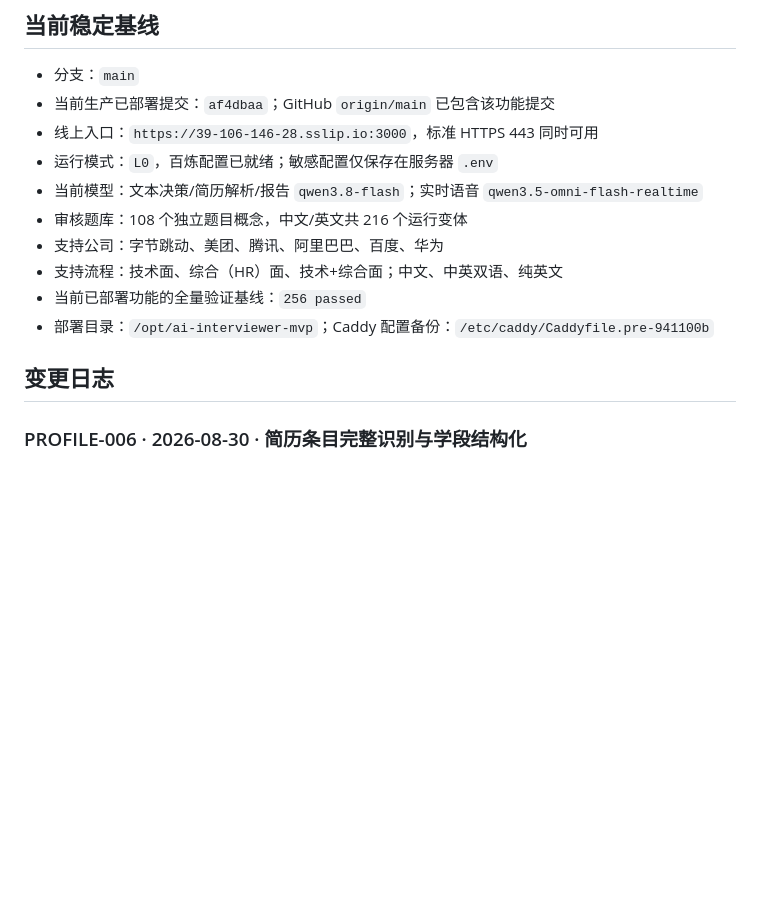
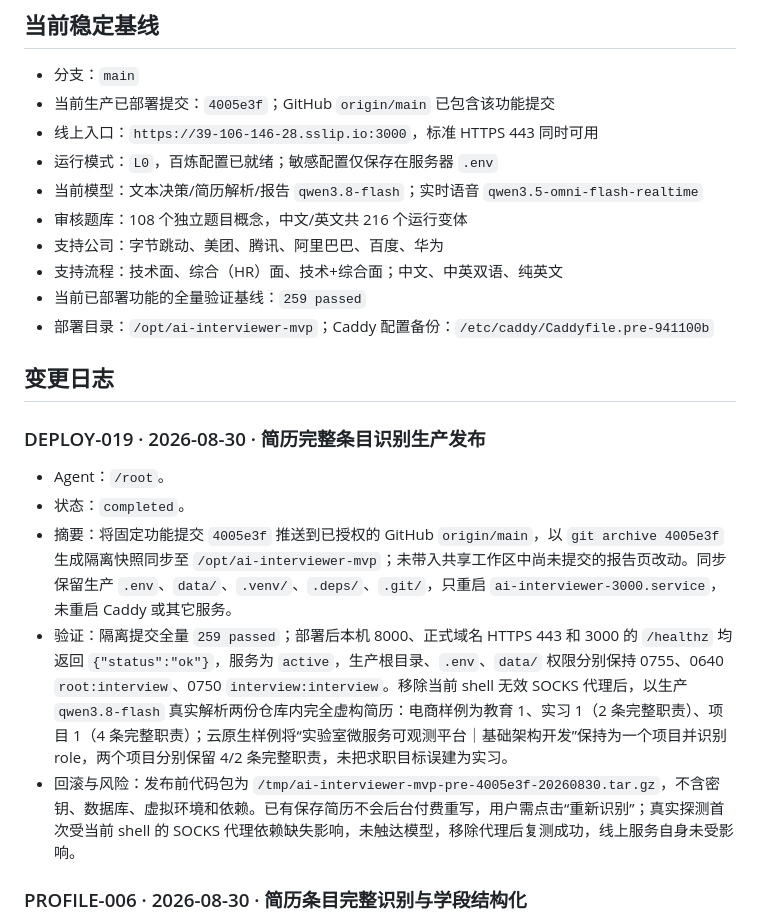
Before and after one commit to wertyuiyui/ai-interviewer, a Markdown page: process.md, the part around the change. GitHub-like rendering; blank space fills up the shorter version.

Commit message:
docs: record resume parsing deployment

```diff
--- a/process.md
+++ b/process.md
@@ -27,17 +27,25 @@
 ## 当前稳定基线
 
 - 分支：`main`
-- 当前生产已部署提交：`af4dbaa`；GitHub `origin/main` 已包含该功能提交
+- 当前生产已部署提交：`4005e3f`；GitHub `origin/main` 已包含该功能提交
 - 线上入口：`https://39-106-146-28.sslip.io:3000`，标准 HTTPS 443 同时可用
 - 运行模式：`L0`，百炼配置已就绪；敏感配置仅保存在服务器 `.env`
 - 当前模型：文本决策/简历解析/报告 `qwen3.8-flash`；实时语音 `qwen3.5-omni-flash-realtime`
 - 审核题库：108 个独立题目概念，中文/英文共 216 个运行变体
 - 支持公司：字节跳动、美团、腾讯、阿里巴巴、百度、华为
 - 支持流程：技术面、综合（HR）面、技术+综合面；中文、中英双语、纯英文
-- 当前已部署功能的全量验证基线：`256 passed`
+- 当前已部署功能的全量验证基线：`259 passed`
 - 部署目录：`/opt/ai-interviewer-mvp`；Caddy 配置备份：`/etc/caddy/Caddyfile.pre-941100b`
 
 ## 变更日志
+
+### DEPLOY-019 · 2026-08-30 · 简历完整条目识别生产发布
+
+- Agent：`/root`。
+- 状态：`completed`。
+- 摘要：将固定功能提交 `4005e3f` 推送到已授权的 GitHub `origin/main`，以 `git archive 4005e3f` 生成隔离快照同步至 `/opt/ai-interviewer-mvp`；未带入共享工作区中尚未提交的报告页改动。同步保留生产 `.env`、`data/`、`.venv/`、`.deps/`、`.git/`，只重启 `ai-interviewer-3000.service`，未重启 Caddy 或其它服务。
+- 验证：隔离提交全量 `259 passed`；部署后本机 8000、正式域名 HTTPS 443 和 3000 的 `/healthz` 均返回 `{"status":"ok"}`，服务为 `active`，生产根目录、`.env`、`data/` 权限分别保持 0755、0640 `root:interview`、0750 `interview:interview`。移除当前 shell 无效 SOCKS 代理后，以生产 `qwen3.8-flash` 真实解析两份仓库内完全虚构简历：电商样例为教育 1、实习 1（2 条完整职责）、项目 1（4 条完整职责）；云原生样例将“实验室微服务可观测平台｜基础架构开发”保持为一个项目并识别 role，两个项目分别保留 4/2 条完整职责，未把求职目标误建为实习。
+- 回滚与风险：发布前代码包为 `/tmp/ai-interviewer-mvp-pre-4005e3f-20260830.tar.gz`，不含密钥、数据库、虚拟环境和依赖。已有保存简历不会后台付费重写，用户需点击“重新识别”；真实探测首次受当前 shell 的 SOCKS 代理依赖缺失影响，未触达模型，移除代理后复测成功，线上服务自身未受影响。
 
 ### PROFILE-006 · 2026-08-30 · 简历条目完整识别与学段结构化
 
```
